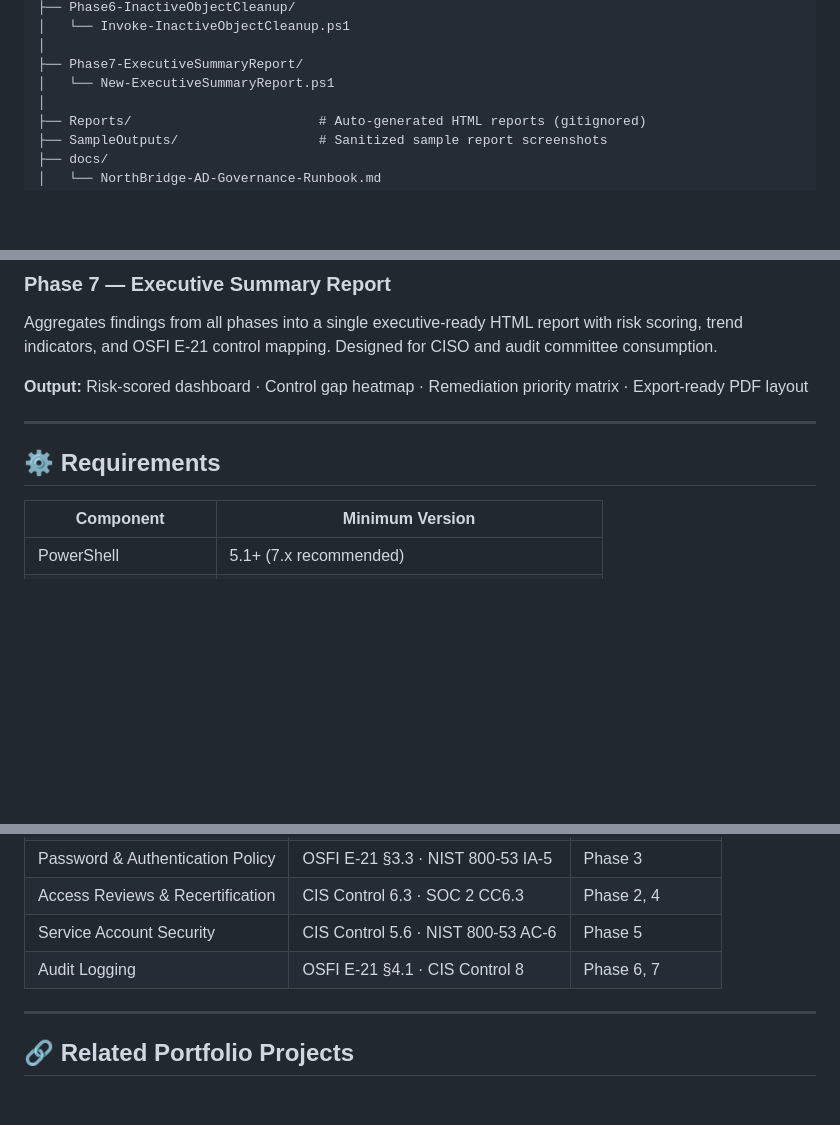
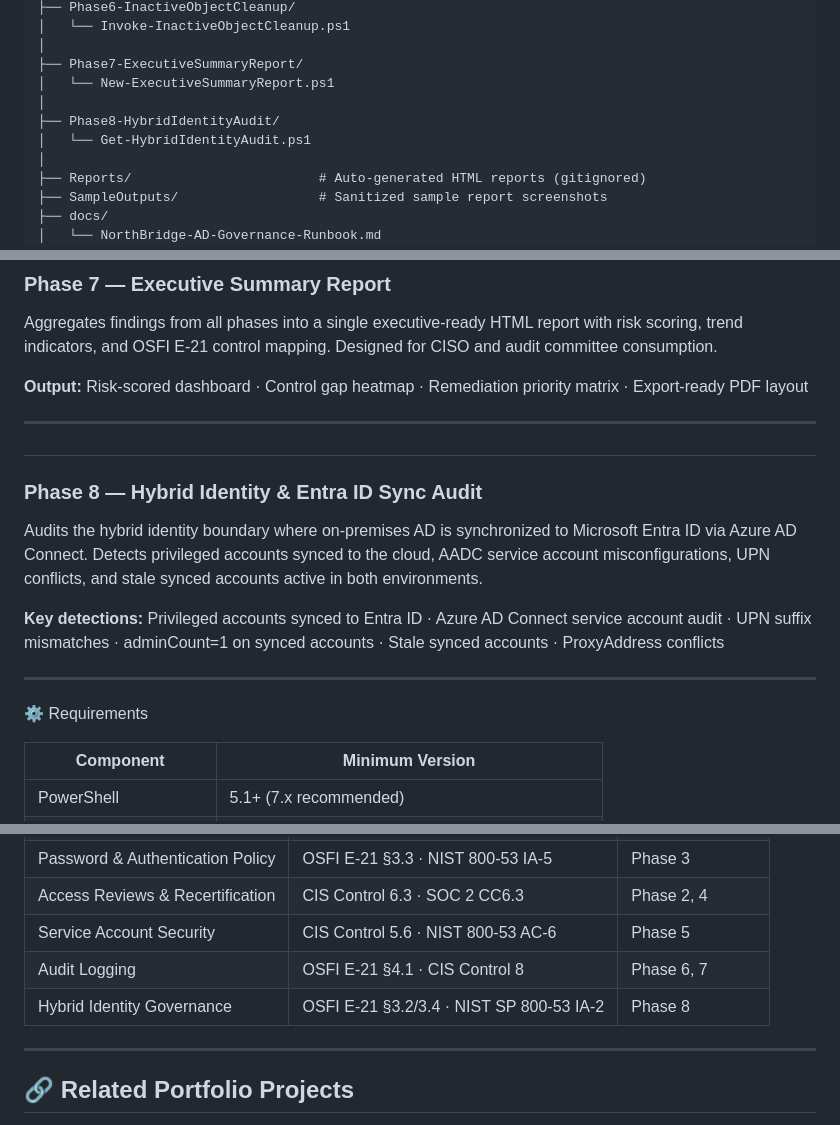
Before and after one commit to rahatislamanik-spec/AD-Identity-Operations-Toolkit, a Markdown page: README.md, 3 parts joined by grey strips. Drawn GitHub-style; blank space fills up the shorter version.

Commit message:
Update README — add Phase 8 Hybrid Identity & Entra ID Sync Audit

```diff
--- a/README.md
+++ b/README.md
@@ -44,6 +44,9 @@ AD-Identity-Operations-Toolkit/
 │
 ├── Phase7-ExecutiveSummaryReport/
 │   └── New-ExecutiveSummaryReport.ps1
+│
+├── Phase8-HybridIdentityAudit/
+│   └── Get-HybridIdentityAudit.ps1
 │
 ├── Reports/                        # Auto-generated HTML reports (gitignored)
 ├── SampleOutputs/                  # Sanitized sample report screenshots
@@ -105,7 +108,14 @@ Aggregates findings from all phases into a single executive-ready HTML report wi
 
 ---
 
-## ⚙️ Requirements
+##
+### Phase 8 — Hybrid Identity & Entra ID Sync Audit
+Audits the hybrid identity boundary where on-premises AD is synchronized to Microsoft Entra ID via Azure AD Connect. Detects privileged accounts synced to the cloud, AADC service account misconfigurations, UPN conflicts, and stale synced accounts active in both environments.
+
+**Key detections:** Privileged accounts synced to Entra ID · Azure AD Connect service account audit · UPN suffix mismatches · adminCount=1 on synced accounts · Stale synced accounts · ProxyAddress conflicts
+
+---
+⚙️ Requirements
 
 | Component | Minimum Version |
 |---|---|
@@ -146,6 +156,7 @@ Import-Module ActiveDirectory
 | Access Reviews & Recertification | CIS Control 6.3 · SOC 2 CC6.3 | Phase 2, 4 |
 | Service Account Security | CIS Control 5.6 · NIST 800-53 AC-6 | Phase 5 |
 | Audit Logging | OSFI E-21 §4.1 · CIS Control 8 | Phase 6, 7 |
+| Hybrid Identity Governance | OSFI E-21 §3.2/3.4 · NIST SP 800-53 IA-2 | Phase 8 |
 
 ---
 
```
